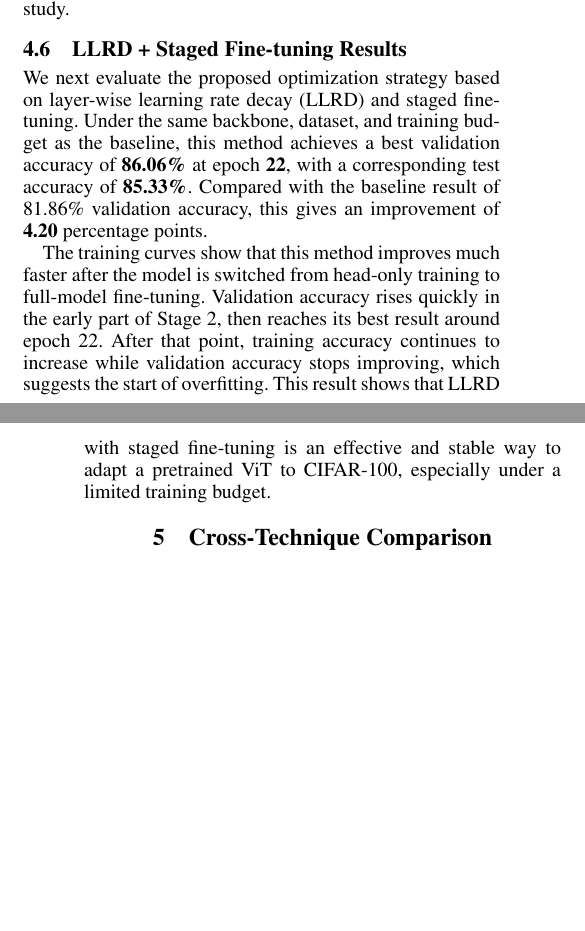
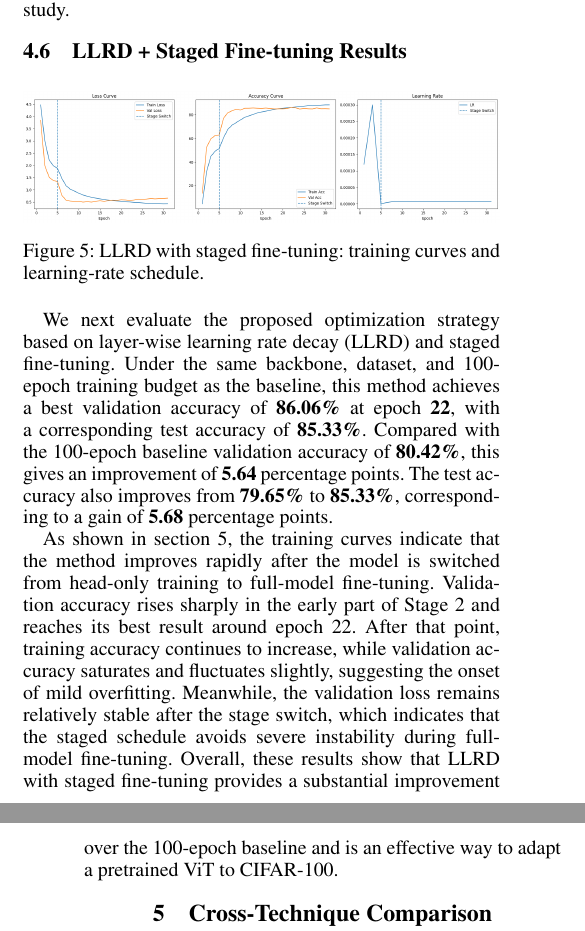
Before and after one commit to player0718/dl_report, a LaTeX paper (main.tex, which reads sections/results.tex): two parts of the columns of pages 5 and 6 of 7, joined at a grey line, cut so that both start at the same text, the shorter picture padded with empty space. Compiled offline with pdfLaTeX.

Commit message:
Updates from Overleaf

```diff
--- a/sections/results.tex
+++ b/sections/results.tex
@@ -13,20 +13,33 @@
 \subsection{LLRD + Staged Fine-tuning Results}
 \label{sec:llrd}
 
+\begin{figure}[!htbp]
+  \centering
+  \includegraphics[width=\linewidth]{figures/llrd_staged_finetuning.png}
+  \caption{LLRD with staged fine-tuning: training curves and learning-rate schedule.}
+  \label{fig:llrd-staged-curves}
+\end{figure}
+
 We next evaluate the proposed optimization strategy based on layer-wise
 learning rate decay (LLRD) and staged fine-tuning. Under the same
-backbone, dataset, and training budget as the baseline, this method
-achieves a best validation accuracy of \textbf{86.06\%} at epoch
+backbone, dataset, and 100-epoch training budget as the baseline, this
+method achieves a best validation accuracy of \textbf{86.06\%} at epoch
 \textbf{22}, with a corresponding test accuracy of \textbf{85.33\%}.
-Compared with the baseline result of 81.86\% validation accuracy, this
-gives an improvement of \textbf{4.20} percentage points.
+Compared with the 100-epoch baseline validation accuracy of
+\textbf{80.42\%}, this gives an improvement of \textbf{5.64} percentage
+points. The test accuracy also improves from \textbf{79.65\%} to
+\textbf{85.33\%}, corresponding to a gain of \textbf{5.68} percentage
+points.
 
-The training curves show that this method improves much faster after the
-model is switched from head-only training to full-model fine-tuning.
-Validation accuracy rises quickly in the early part of Stage 2, then
-reaches its best result around epoch 22. After that point, training
-accuracy continues to increase while validation accuracy stops
-improving, which suggests the start of overfitting. This result shows
-that LLRD with staged fine-tuning is an effective and stable way to
-adapt a pretrained ViT to CIFAR-100, especially under a limited
-training budget.
+As shown in \cref{fig:llrd-staged-curves}, the training curves indicate
+that the method improves rapidly after the model is switched from
+head-only training to full-model fine-tuning. Validation accuracy rises
+sharply in the early part of Stage 2 and reaches its best result around
+epoch 22. After that point, training accuracy continues to increase,
+while validation accuracy saturates and fluctuates slightly, suggesting
+the onset of mild overfitting. Meanwhile, the validation loss remains
+relatively stable after the stage switch, which indicates that the
+staged schedule avoids severe instability during full-model fine-tuning.
+Overall, these results show that LLRD with staged fine-tuning provides a
+substantial improvement over the 100-epoch baseline and is an effective
+way to adapt a pretrained ViT to CIFAR-100.
```
Also changed, not shown: sections/experiments_augmentation.tex (+1 -1 lines), sections/experiments_label_smoothing_early_stopping.tex (+1 -1 lines), sections/experiments_weight_decay.tex (+18 -18 lines), figures/llrd_staged_finetuning.png (added).
